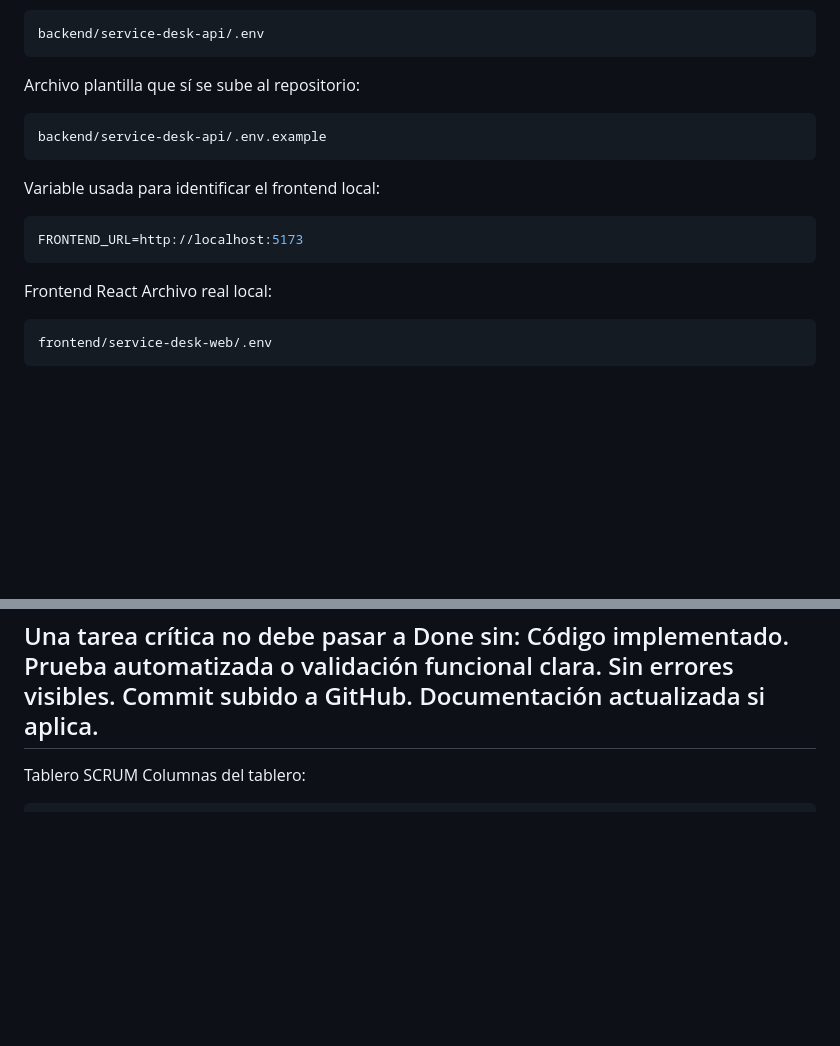
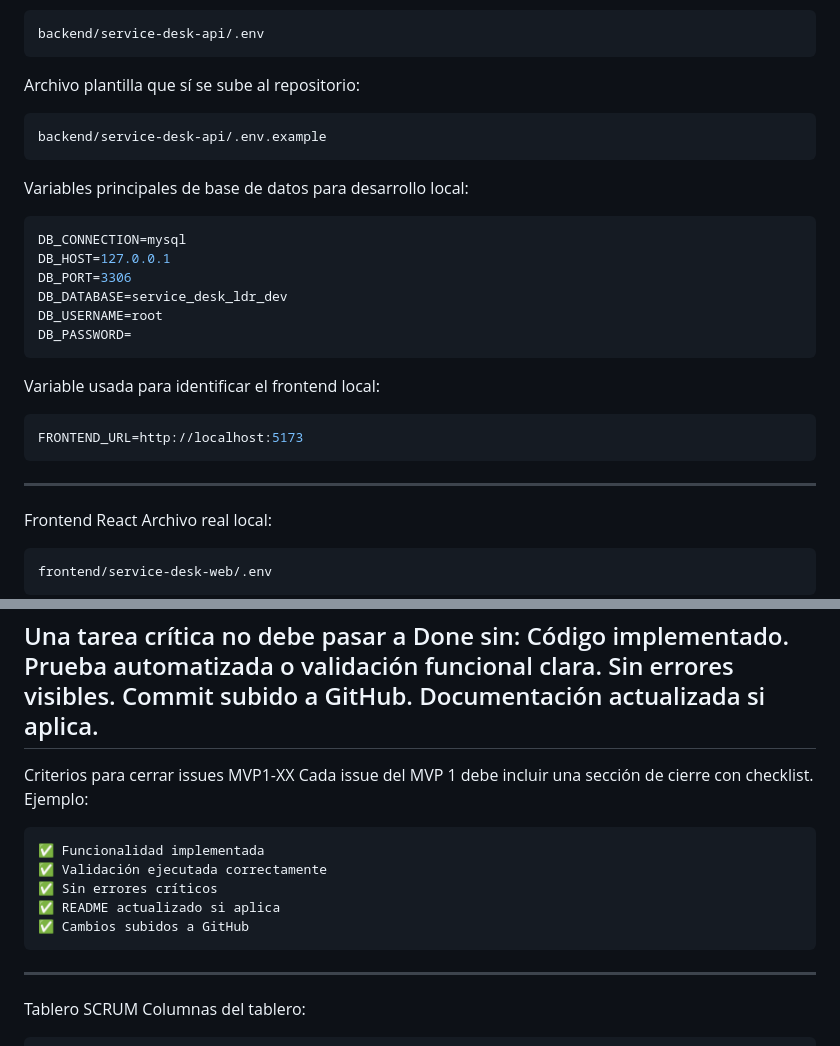
Before and after one commit to cristiangleos-ai/service-desk-ldr, a Markdown page: README.md, 2 parts joined by grey strips. Rendered like a GitHub page; blank space fills up the shorter version.

````diff
--- a/README.md
+++ b/README.md
@@ -147,10 +149,20 @@ Archivo plantilla que sí se sube al repositorio:
 ```txt
 backend/service-desk-api/.env.example
 ```
+Variables principales de base de datos para desarrollo local:
+```env
+DB_CONNECTION=mysql
+DB_HOST=127.0.0.1
+DB_PORT=3306
+DB_DATABASE=service_desk_ldr_dev
+DB_USERNAME=root
+DB_PASSWORD=
+```
 Variable usada para identificar el frontend local:
 ```env
 FRONTEND_URL=http://localhost:5173
 ```
+---
 Frontend React
 Archivo real local:
 ```txt
@@ -219,6 +240,17 @@ Prueba automatizada o validación funcional clara.
 Sin errores visibles.
 Commit subido a GitHub.
 Documentación actualizada si aplica.
+---
+Criterios para cerrar issues MVP1-XX
+Cada issue del MVP 1 debe incluir una sección de cierre con checklist.
+Ejemplo:
+```txt
+✅ Funcionalidad implementada
+✅ Validación ejecutada correctamente
+✅ Sin errores críticos
+✅ README actualizado si aplica
+✅ Cambios subidos a GitHub
+```
 ---
 Tablero SCRUM
 Columnas del tablero:
````
Also changed, not shown: other parts of README.md (+43 -28 lines).
